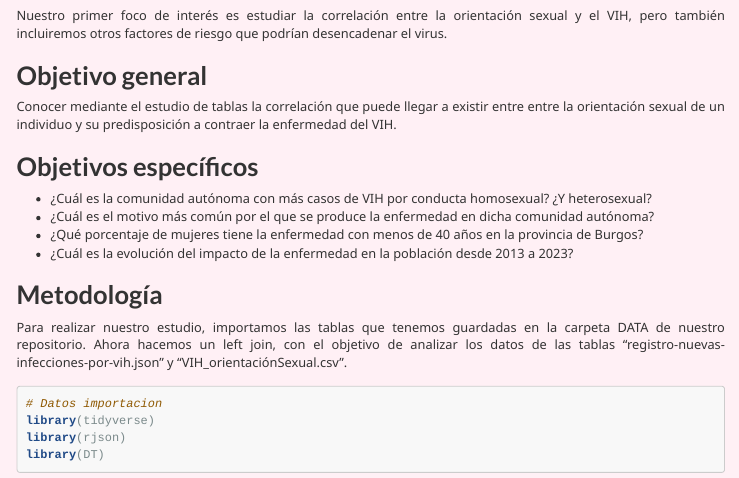
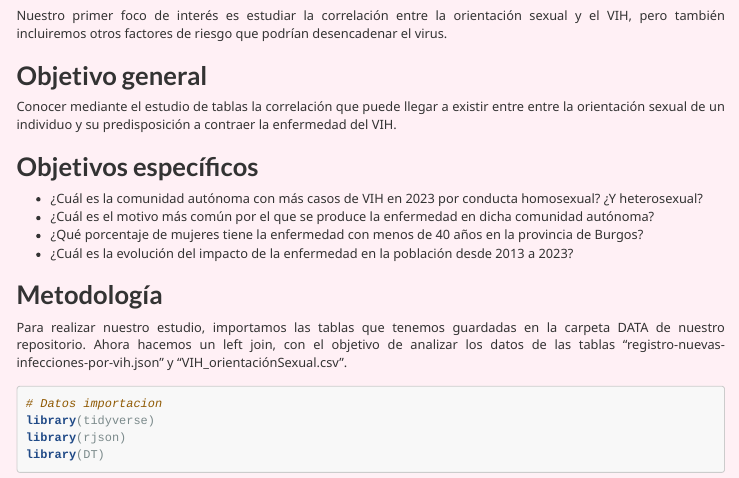
Before and after one commit to AK-735/Seminario_Fuentes_MKA, an R Markdown document (Seminario_estudio_VIH_ES.Rmd): the page in a window 1100 px wide, from 320 px down. Rendered offline with R 4.5, knitr and Pandoc, with nearby package versions; menus at the side of the page are left out; long lines of code are wrapped.

Commit message:
Actualización de los objetivos

```diff
--- a/Seminario_estudio_VIH_ES.Rmd
+++ b/Seminario_estudio_VIH_ES.Rmd
@@ -42,7 +42,7 @@ Conocer mediante el estudio de tablas la correlación que puede llegar a existir
 
 ## **Objetivos específicos**
 
-- ¿Cuál es la comunidad autónoma con más casos de VIH por conducta homosexual? ¿Y heterosexual?
+- ¿Cuál es la comunidad autónoma con más casos de VIH en 2023 por conducta homosexual? ¿Y heterosexual?
 - ¿Cuál es el motivo más común por el que se produce la enfermedad en dicha comunidad autónoma?
 - ¿Qué porcentaje de mujeres tiene la enfermedad con menos de 40 años en la provincia de Burgos?
 - ¿Cuál es la evolución del impacto de la enfermedad en la población desde 2013 a 2023?
```
